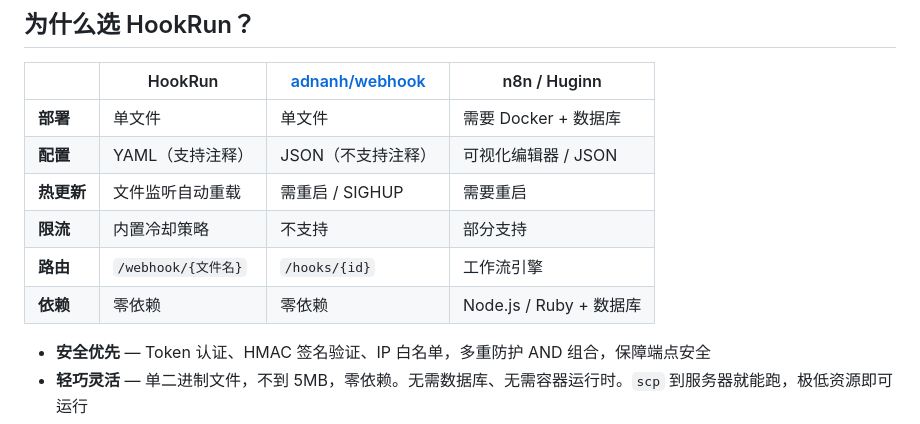
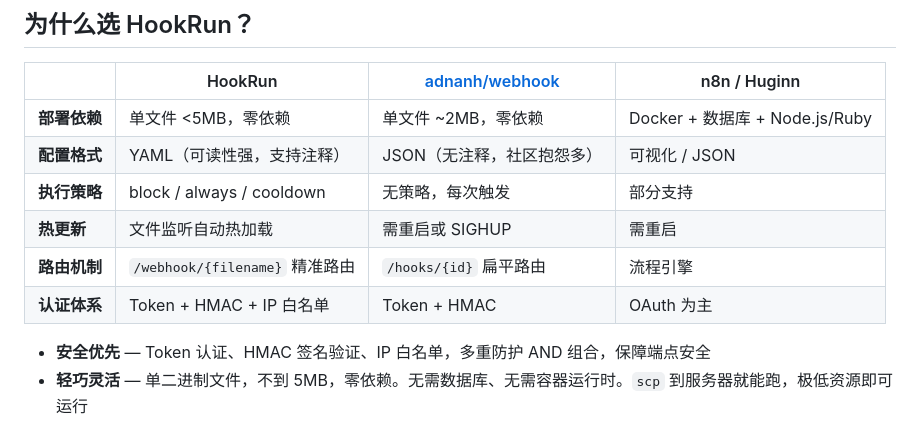
Before and after one commit to bluvenr/hookrun, a Markdown page: README_zh.md, the part around the change. GitHub-like rendering.

```diff
--- a/README_zh.md
+++ b/README_zh.md
@@ -24,12 +24,12 @@
 
 | | HookRun | [adnanh/webhook](https://github.com/adnanh/webhook) | n8n / Huginn |
 |---|---------|------|------|
-| **部署** | 单文件 | 单文件 | 需要 Docker + 数据库 |
-| **配置** | YAML（支持注释） | JSON（不支持注释） | 可视化编辑器 / JSON |
-| **热更新** | 文件监听自动重载 | 需重启 / SIGHUP | 需要重启 |
-| **限流** | 内置冷却策略 | 不支持 | 部分支持 |
-| **路由** | `/webhook/{文件名}` | `/hooks/{id}` | 工作流引擎 |
-| **依赖** | 零依赖 | 零依赖 | Node.js / Ruby + 数据库 |
+| **部署依赖** | 单文件 <5MB，零依赖 | 单文件 ~2MB，零依赖 | Docker + 数据库 + Node.js/Ruby |
+| **配置格式** | YAML（可读性强，支持注释） | JSON（无注释，社区抱怨多） | 可视化 / JSON |
+| **执行策略** | block / always / cooldown | 无策略，每次触发 | 部分支持 |
+| **热更新** | 文件监听自动热加载 | 需重启或 SIGHUP | 需重启 |
+| **路由机制** | `/webhook/{filename}` 精准路由 | `/hooks/{id}` 扁平路由 | 流程引擎 |
+| **认证体系** | Token + HMAC + IP 白名单 | Token + HMAC | OAuth 为主 |
 
 - **安全优先** — Token 认证、HMAC 签名验证、IP 白名单，多重防护 AND 组合，保障端点安全
 - **轻巧灵活** — 单二进制文件，不到 5MB，零依赖。无需数据库、无需容器运行时。`scp` 到服务器就能跑，极低资源即可运行
```
Also changed, not shown: README.md (+5 -5 lines).
